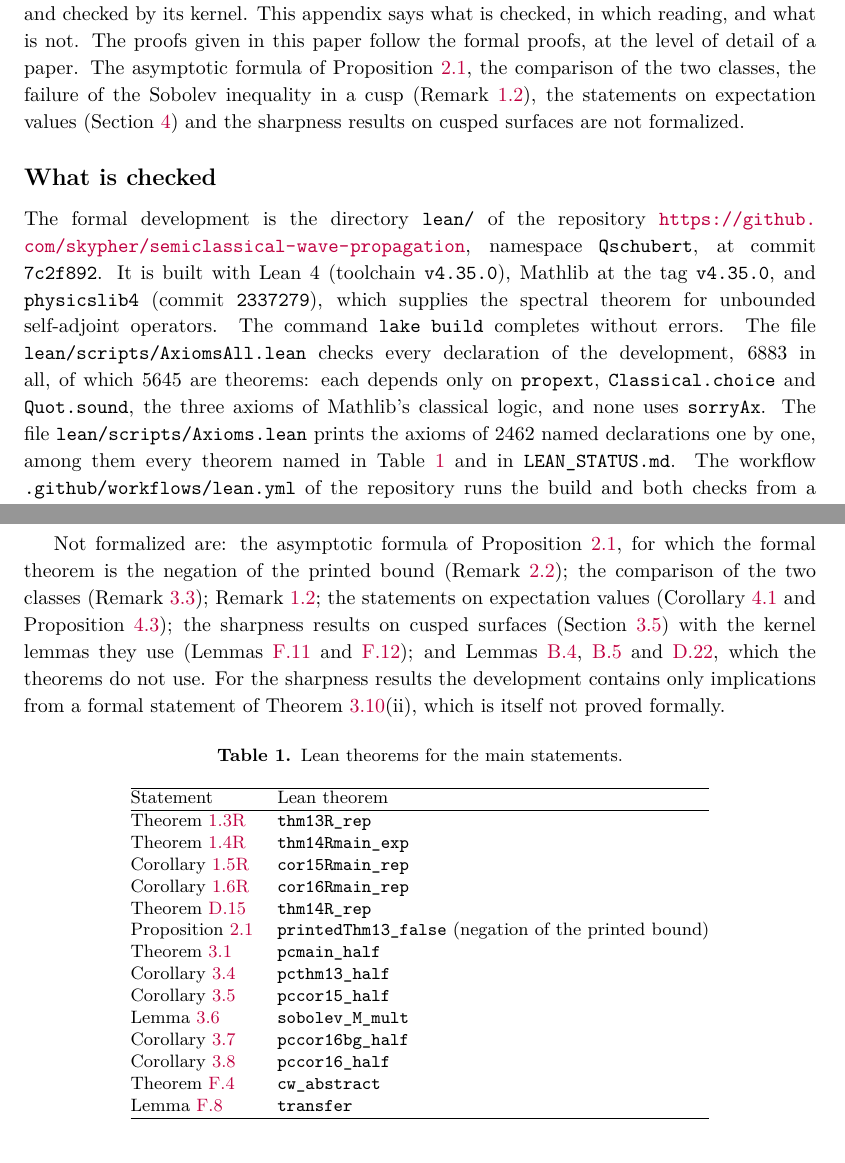
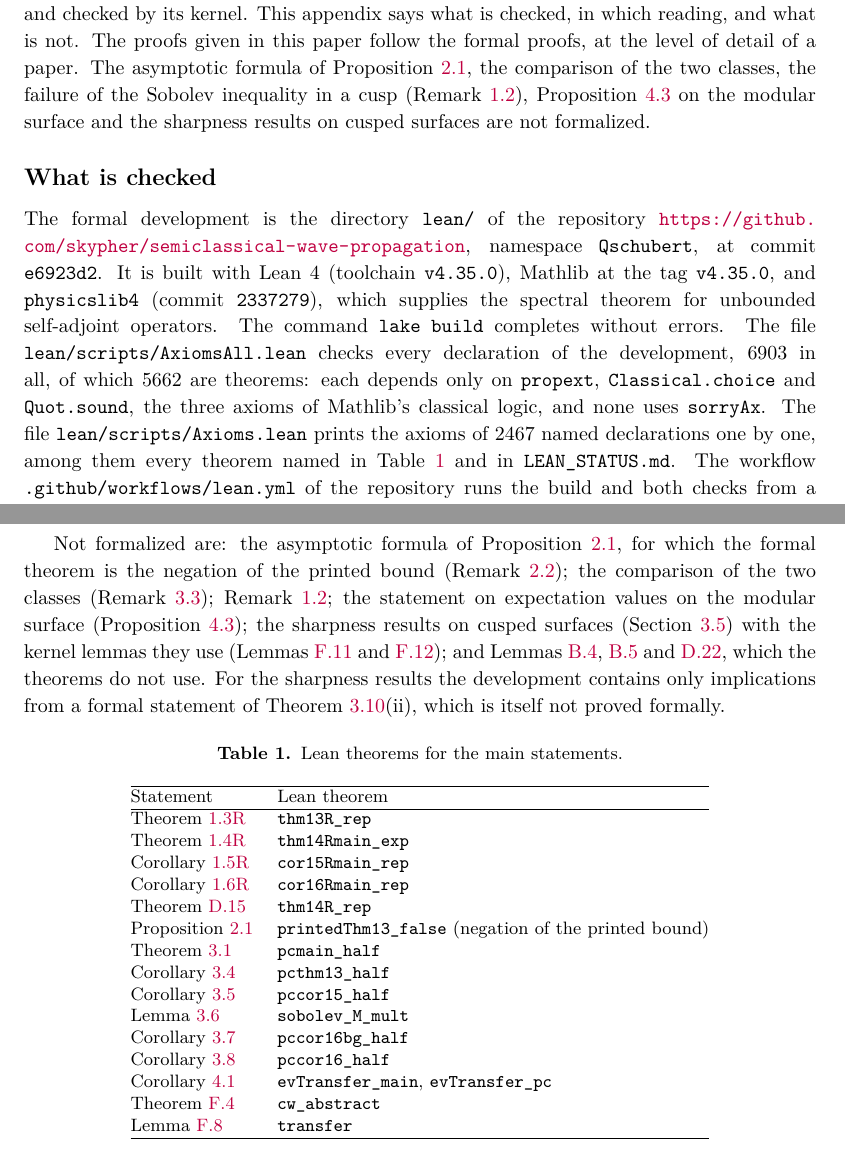
Before and after one commit to skypher/semiclassical-wave-propagation, a LaTeX paper (paper/paper.tex, which reads paper/app_lean.tex): two parts of pages 61 and 63 of 65, joined at a grey line, cut so that both start at the same text. Compiled offline with pdfLaTeX.

Commit message:
Paper: Corollary 4.1 is formalized (evTransfer_main, evTransfer_pc); the appendix cites Lean commit e6923d2 with the new counts
Co-Authored-By: Claude Fable 5.2 <noreply@anthropic.com>

```diff
--- a/paper/app_lean.tex
+++ b/paper/app_lean.tex
@@ -8,10 +8,10 @@
 
 \section{Formalization}\label{app:lean}
 
-The theorems of this paper and the statements used in their proofs are formalized in Lean~4 and checked by its kernel. This appendix says what is checked, in which reading, and what is not. The proofs given in this paper follow the formal proofs, at the level of detail of a paper. The asymptotic formula of Proposition~\ref{prop:g5}, the comparison of the two classes, the failure of the Sobolev inequality in a cusp (Remark~\ref{rem:g4}), the statements on expectation values (Section~\ref{sec:expect}) and the sharpness results on cusped surfaces are not formalized.
+The theorems of this paper and the statements used in their proofs are formalized in Lean~4 and checked by its kernel. This appendix says what is checked, in which reading, and what is not. The proofs given in this paper follow the formal proofs, at the level of detail of a paper. The asymptotic formula of Proposition~\ref{prop:g5}, the comparison of the two classes, the failure of the Sobolev inequality in a cusp (Remark~\ref{rem:g4}), Proposition~\ref{ev:mod} on the modular surface and the sharpness results on cusped surfaces are not formalized.
 
 \subsection*{What is checked}
-The formal development is the directory \texttt{lean/} of the repository \leanrepo, namespace \lean{Qschubert}, at commit \leancommit. It is built with Lean~4 (toolchain \texttt{v4.35.0}), Mathlib at the tag \texttt{v4.35.0}, and \texttt{physicslib4} (commit \texttt{2337279}), which supplies the spectral theorem for unbounded self-adjoint operators. The command \texttt{lake build} completes without errors. The file \texttt{lean/scripts/AxiomsAll.lean} checks every declaration of the development, 6883 in all, of which 5645 are theorems: each depends only on \lean{propext}, \lean{Classical.choice} and \lean{Quot.sound}, the three axioms of Mathlib's classical logic, and none uses \lean{sorryAx}. The file \texttt{lean/scripts/Axioms.lean} prints the axioms of \leandecls\ named declarations one by one, among them every theorem named in Table~\ref{tab:lean} and in \texttt{LEAN\_STATUS.md}. The workflow \texttt{.github/workflows/lean.yml} of the repository runs the build and both checks from a fresh checkout on a hosted runner; it passes at this commit.
+The formal development is the directory \texttt{lean/} of the repository \leanrepo, namespace \lean{Qschubert}, at commit \leancommit. It is built with Lean~4 (toolchain \texttt{v4.35.0}), Mathlib at the tag \texttt{v4.35.0}, and \texttt{physicslib4} (commit \texttt{2337279}), which supplies the spectral theorem for unbounded self-adjoint operators. The command \texttt{lake build} completes without errors. The file \texttt{lean/scripts/AxiomsAll.lean} checks every declaration of the development, 6903 in all, of which 5662 are theorems: each depends only on \lean{propext}, \lean{Classical.choice} and \lean{Quot.sound}, the three axioms of Mathlib's classical logic, and none uses \lean{sorryAx}. The file \texttt{lean/scripts/Axioms.lean} prints the axioms of \leandecls\ named declarations one by one, among them every theorem named in Table~\ref{tab:lean} and in \texttt{LEAN\_STATUS.md}. The workflow \texttt{.github/workflows/lean.yml} of the repository runs the build and both checks from a fresh checkout on a hosted runner; it passes at this commit.
 
 A kernel check certifies the proofs of the formal statements. Whether a formal statement says what the corresponding statement of this paper says is a matter of reading; the choices made are listed next. The formal statements were compared with the text in independent reviews of the statements, which did not repeat the build or the axiom check.
 
@@ -31,5 +31,5 @@ Every statement that the proofs of Theorems~\ref{thm:main}, \ref{thm:dd14} and~\
 
-Not formalized are: the asymptotic formula of Proposition~\ref{prop:g5}, for which the formal theorem is the negation of the printed bound (Remark~\ref{rem:g5-lean}); the comparison of the two classes (Remark~\ref{pc:classes}); Remark~\ref{rem:g4}; the statements on expectation values (Corollary~\ref{ev:transfer} and Proposition~\ref{ev:mod}); the sharpness results on cusped surfaces (Section~\ref{subsec:cl}) with the kernel lemmas they use (Lemmas~\ref{os:poisson} and~\ref{os:hk}); and Lemmas~\ref{lem:m-gen}, \ref{lem:m2} and~\ref{lem:ex}, which the theorems do not use. For the sharpness results the development contains only implications from a formal statement of Theorem~\ref{cl:main}(ii), which is itself not proved formally.
+Not formalized are: the asymptotic formula of Proposition~\ref{prop:g5}, for which the formal theorem is the negation of the printed bound (Remark~\ref{rem:g5-lean}); the comparison of the two classes (Remark~\ref{pc:classes}); Remark~\ref{rem:g4}; the statement on expectation values on the modular surface (Proposition~\ref{ev:mod}); the sharpness results on cusped surfaces (Section~\ref{subsec:cl}) with the kernel lemmas they use (Lemmas~\ref{os:poisson} and~\ref{os:hk}); and Lemmas~\ref{lem:m-gen}, \ref{lem:m2} and~\ref{lem:ex}, which the theorems do not use. For the sharpness results the development contains only implications from a formal statement of Theorem~\ref{cl:main}(ii), which is itself not proved formally.
 
 \begin{table}[ht]
 \centering\small
@@ -50,6 +50,7 @@ Corollary~\ref{pc:cor15} & \lean{pccor15_half}\\
 Lemma~\ref{pc:g43} & \lean{sobolev_M_mult}\\
 Corollary~\ref{pc:cor16bg} & \lean{pccor16bg_half}\\
 Corollary~\ref{pc:cor16} & \lean{pccor16_half}\\
+Corollary~\ref{ev:transfer} & \lean{evTransfer_main}, \lean{evTransfer_pc}\\
 Theorem~\ref{os:cw} & \lean{cw_abstract}\\
 Lemma~\ref{os:transfer} & \lean{transfer}\\
 \hline
```
Also changed, not shown: LEAN_STATUS.md (+1 -1 lines), paper/lean_status_rows.tex (+1 -1 lines), paper/app_lean.tex (8 more changed lines).
